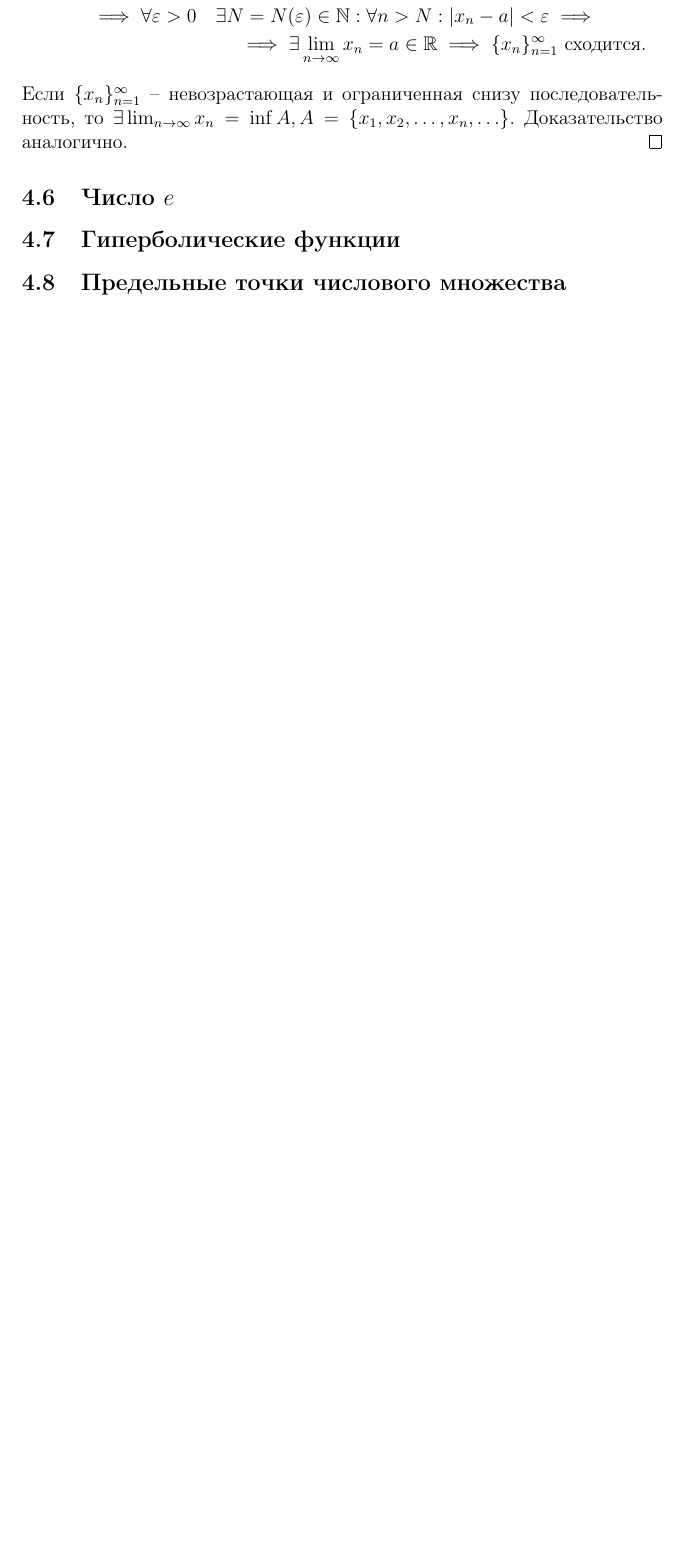
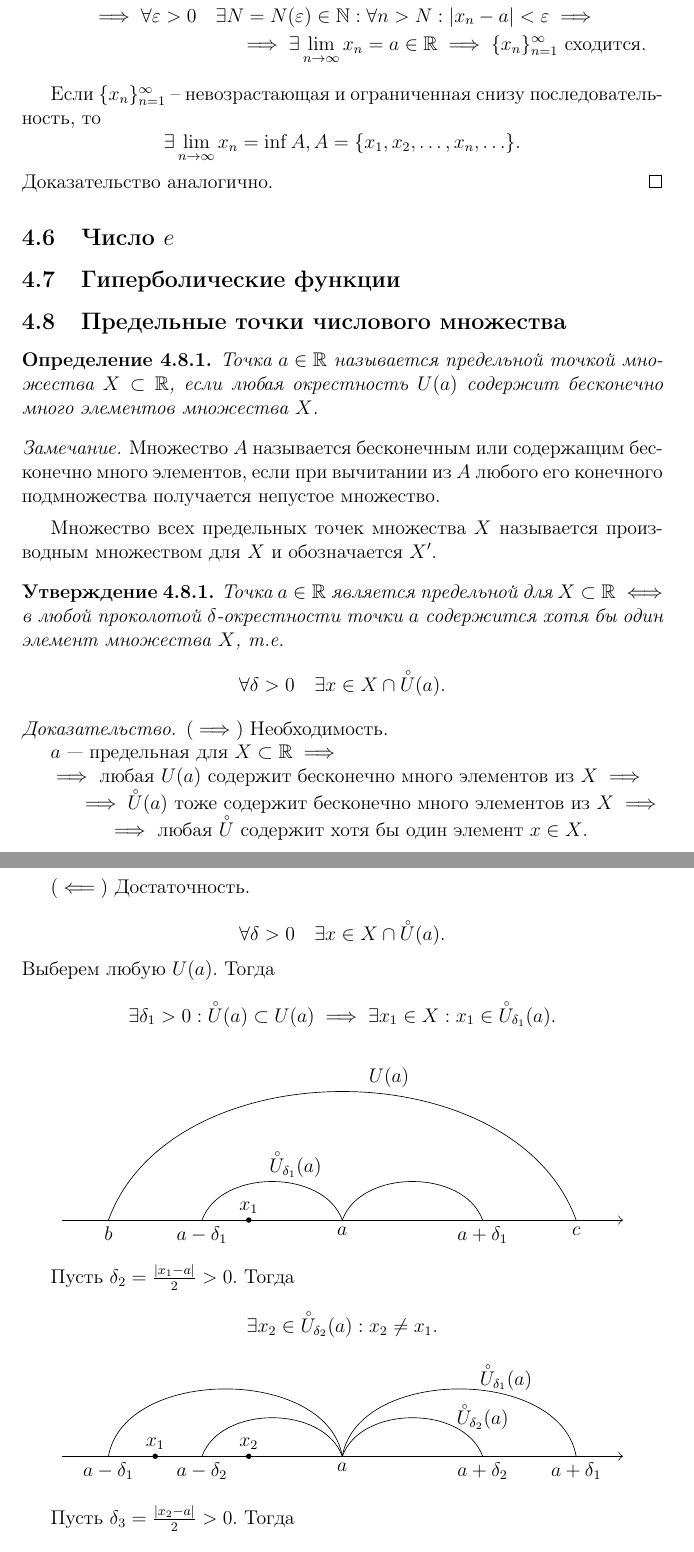
Before and after one commit to wirebedroom/matan-vlasova, a LaTeX document (matan.tex): part of page 7 of 7 before the commit and two parts of pages 7 and 8 of 9 after it, the two joined at a grey line, cut so that both start at the same text, the shorter picture padded with empty space. Compiled offline with pdfLaTeX.

Commit message:
Определение предельных точек и доказательства двух их свойства.

```diff
--- a/matan.tex
+++ b/matan.tex
@@ -204,9 +209,97 @@
 \implies \forall \varepsilon>0 \quad \exists N=N(\varepsilon)\in \mathbb{N}:\forall n>N:|x_{n}-a|<\varepsilon \implies \\
 \implies \exists \lim_{n \to \infty}x_{n} = a\in \mathbb{R} \implies \{x_n\}_{n=1}^{\infty} \text{ сходится.}
 \end{multline}
-Если $\{x_n\}_{n=1}^{\infty}$ -- невозрастающая и ограниченная снизу последовательность, то $\exists \lim_{n \to \infty} x_{n}=\inf A, A = \{x_1, x_2, \ldots, x_{n}, \ldots\}$. Доказательство аналогично.
+
+Если $\{x_n\}_{n=1}^{\infty}$ -- невозрастающая и ограниченная снизу последовательность, то
+\[
+\exists \lim_{n \to \infty} x_{n}=\inf A, A = \{x_1, x_2, \ldots, x_{n}, \ldots\}
+.\]
+Доказательство аналогично.
 \end{proof}
 
 \subsection{Число $e$}
+
 \subsection{Гиперболические функции}
 \subsection{Предельные точки числового множества}
+\begin{definition}
+	Точка $a\in \mathbb{R}$ называется предельной точкой множества $X\subset \mathbb{R}$, если любая окрестность $U(a)$ содержит бесконечно много элементов множества $X$.
+\end{definition}
+\begin{remark}
+	Множество $A$ называется бесконечным или содержащим бесконечно много элементов, если при вычитании из $A$ любого его конечного подмножества получается непустое множество.
+\end{remark}
+
+Множество всех предельных точек множества $X$ называется производным множеством для $X$ и обозначается $X'$.
+
+\begin{lemma}
+	Точка $a\in \mathbb{R}$ является предельной для $X\subset \mathbb{R}\iff$ в любой проколотой $\delta$-окрестности точки $a$ содержится хотя бы один элемент множества $X$, т.е.
+	\[
+		\forall \delta>0 \quad \exists x\in X \cap \accentset{\circ}{U}(a)
+	.\]
+\end{lemma}
+\begin{proof}
+	$(\implies)$ Необходимость.
+
+	$a$ --- предельная для $X\subset \mathbb{R}\implies$ \\
+	\indent $\implies$ любая $U(a)$ содержит бесконечно много элементов из $X \implies$ \\
+	\indent \indent $\implies \accentset{\circ}{U}(a)$ тоже содержит бесконечно много элементов из $X\implies$ \\
+	\indent \indent \indent $\implies$ любая $\accentset{\circ}{U}$ содержит хотя бы один элемент $x\in X$.
+
+	$(\impliedby)$ Достаточность.
+
+	\[
+		\forall \delta>0 \quad \exists x\in X \cap \accentset{\circ}{U}(a)
+	.\]
+	Выберем любую $U(a)$. Тогда
+\[
+\exists \delta_1>0 : \accentset{\circ}{U}(a)\subset U(a) \implies \exists x_1\in X : x_1\in \accentset{\circ}{U}_{\delta_1}(a)
+.\]
+\begin{center}
+	\begin{tikzpicture}
+		\draw[-{Classical TikZ Rightarrow[length=1mm]}] (0,0) -- (12,0);
+		% Числовая прямая
+		\filldraw[black] (4,0) circle (0.05) node[anchor=south]{$x_1$};
+		% Точки
+		\draw (6,0) node[anchor=north] (a)   {$a$};
+		\draw (1,0) node[anchor=north] (b)   {$b$};
+		\draw (11,0) node[anchor=north] (c)   {$c$};
+		\draw (3,0) node[anchor=north] (a-d) {$a-\delta_1$};
+		\draw (9,0) node[anchor=north] (a+d) {$a+\delta_1$};
+		\draw (7,0) node[anchor=north, yshift=3.4cm] (Ua) {$U(a)$};
+		\draw (5,0) node[anchor=north, yshift=1.6cm] (Uo) {$\accentset{\circ}{U}_{\delta_1}(a)$};
+		% Интервалы
+		\draw (1,0) to[out=70,in=110] (11,0);
+		\draw (3,0) to[out=70,in=110] (6,0);
+		\draw (6,0) to[out=70,in=110] (9,0);
+	\end{tikzpicture}
+\end{center}
+
+Пусть $\delta_2 = \frac{|x_1-a|}{2} > 0$. Тогда
+\[
+	\exists x_2 \in \accentset{\circ}{U}_{\delta_2}(a) : x_2\neq x_1
+.\]
+
+\begin{center}
+	\begin{tikzpicture}
+		\draw[-{Classical TikZ Rightarrow[length=1mm]}] (0,0) -- (12,0);
+		% Числовая прямая
+		\filldraw[black] (2,0) circle (0.05) node[anchor=south]{$x_1$};
+		\filldraw[black] (4,0) circle (0.05) node[anchor=south]{$x_2$};
+		% Точки
+		\draw (6,0) node[anchor=north] (a)   {$a$};
+		\draw (1,0) node[anchor=north] (a-d) {$a-\delta_1$};
+		\draw (11,0) node[anchor=north] (a+d) {$a+\delta_1$};
+		\draw (3,0) node[anchor=north] (a-d) {$a-\delta_2$};
+		\draw (9,0) node[anchor=north] (a+d) {$a+\delta_2$};
+		\draw (9.5,0) node[anchor=north, yshift=2.1cm] (Uo_1) {$\accentset{\circ}{U}_{\delta_1}(a)$};
+		\draw (9,0) node[anchor=north, yshift=1.25cm] (Uo_2) {$\accentset{\circ}{U}_{\delta_2}(a)$};
+		% Интервалы
+		\draw (1,0) to[out=80,in=100] (6,0);
+		\draw (6,0) to[out=80,in=100] (11,0);
+		\draw (3,0) to[out=70,in=110] (6,0);
+		\draw (6,0) to[out=70,in=110] (9,0);
+	\end{tikzpicture}
+\end{center}
+
+Пусть $\delta_3 = \frac{|x_2-a|}{2} > 0$. Тогда
+\[
+	\exists x_3 \in \accentset{\circ}{U}_{\delta_3}(a) : x_3\neq x_2
```
Also changed, not shown: matan.pdf, matan.tex (42 more changed lines).
